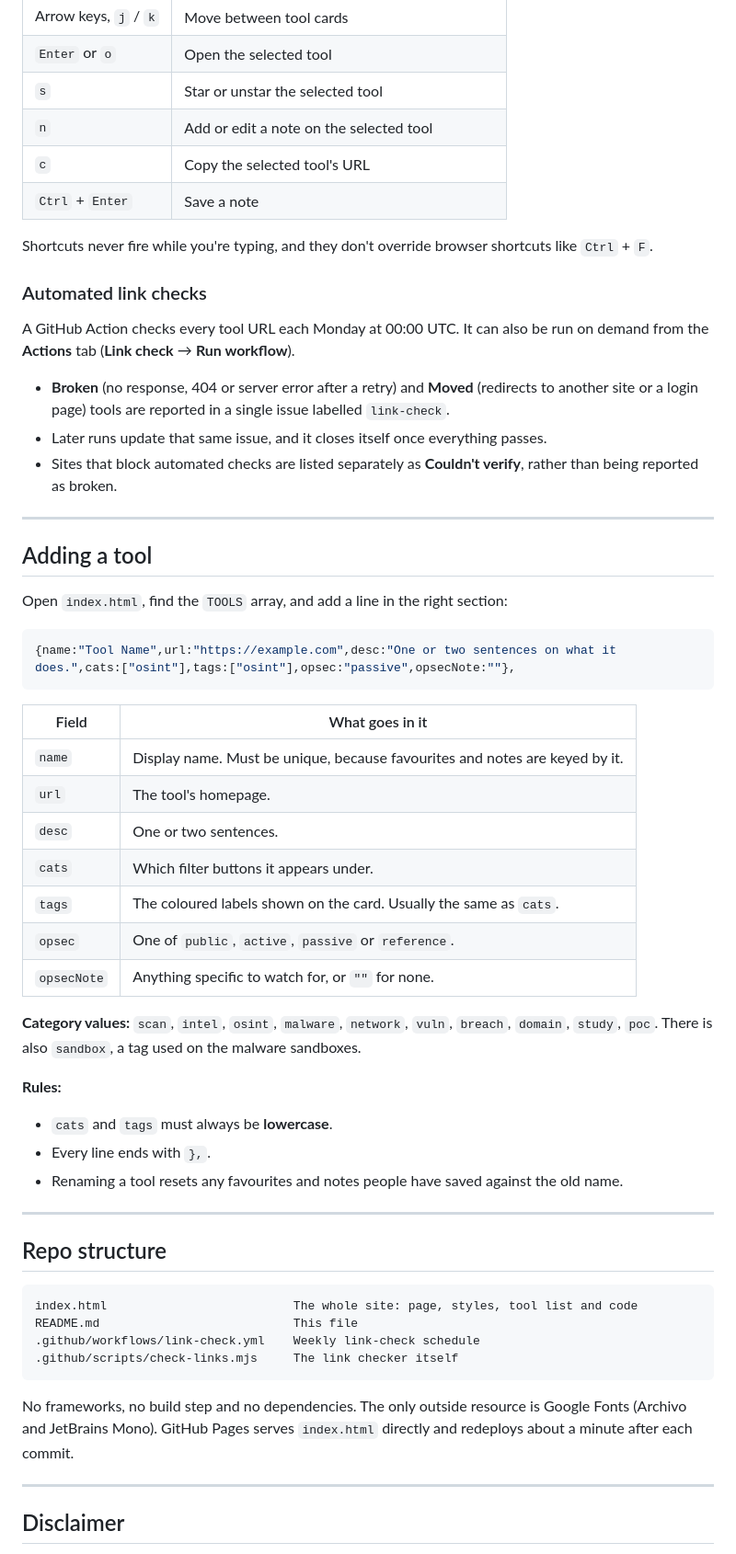
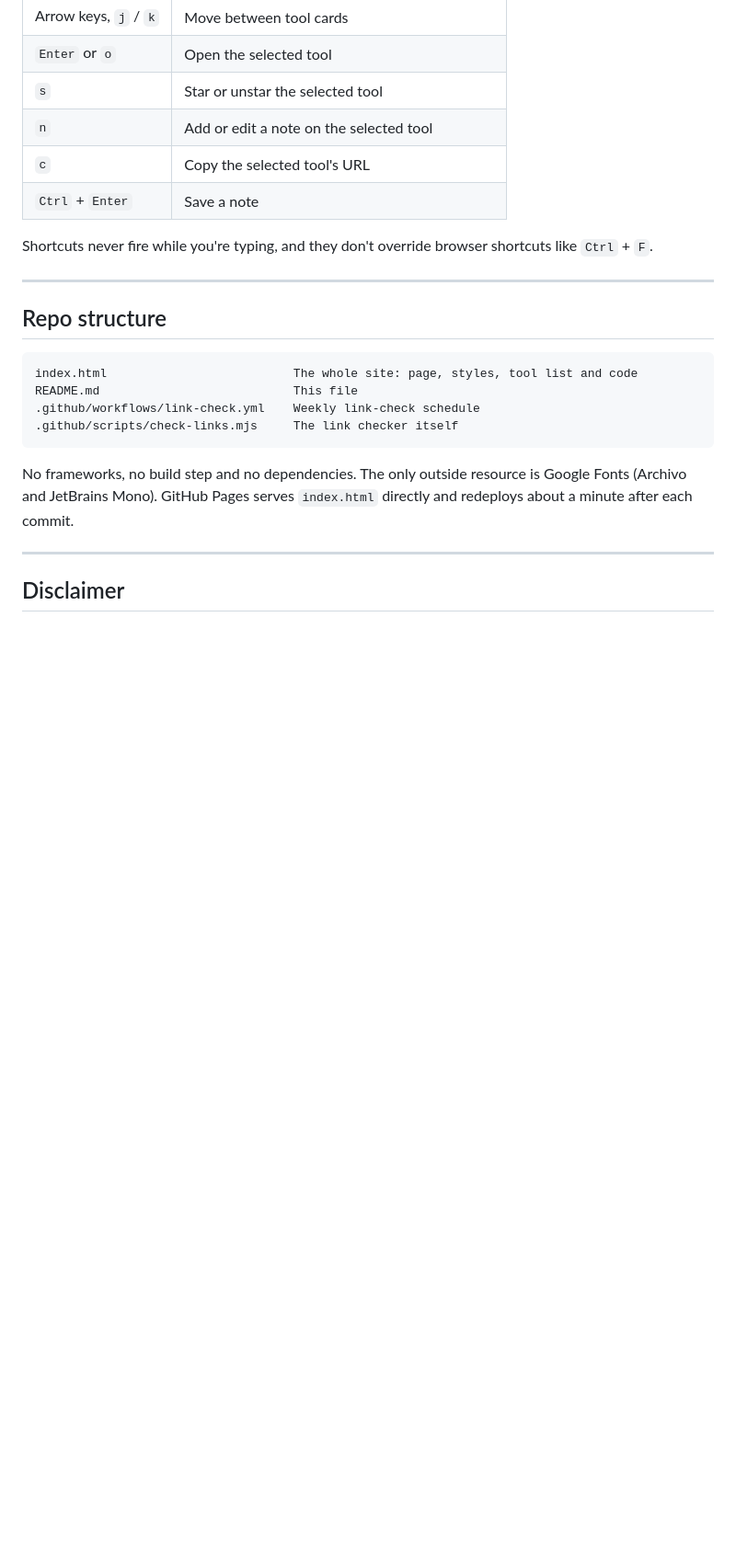
Before and after one commit to Tatey6/OSINT---Cyber-Tools, a Markdown page: README.md, the part around the change. Shown at 92% size. Drawn GitHub-style; blank space fills up the shorter version.

Commit message:
Remove link checks and tool addition instructions
Removed sections on automated link checks and adding a tool from the README.

````diff
--- a/README.md
+++ b/README.md
@@ -87,40 +87,6 @@ Press `?` on the site to see these at any time.
 
 Shortcuts never fire while you're typing, and they don't override browser shortcuts like `Ctrl` + `F`.
 
-### Automated link checks
-A GitHub Action checks every tool URL each Monday at 00:00 UTC. It can also be run on demand from the **Actions** tab (**Link check** → **Run workflow**).
-
-- **Broken** (no response, 404 or server error after a retry) and **Moved** (redirects to another site or a login page) tools are reported in a single issue labelled `link-check`.
-- Later runs update that same issue, and it closes itself once everything passes.
-- Sites that block automated checks are listed separately as **Couldn't verify**, rather than being reported as broken.
-
----
-
-## Adding a tool
-
-Open `index.html`, find the `TOOLS` array, and add a line in the right section:
-
-```js
-{name:"Tool Name",url:"https://example.com",desc:"One or two sentences on what it does.",cats:["osint"],tags:["osint"],opsec:"passive",opsecNote:""},
-```
-
-| Field | What goes in it |
-|---|---|
-| `name` | Display name. Must be unique, because favourites and notes are keyed by it. |
-| `url` | The tool's homepage. |
-| `desc` | One or two sentences. |
-| `cats` | Which filter buttons it appears under. |
-| `tags` | The coloured labels shown on the card. Usually the same as `cats`. |
-| `opsec` | One of `public`, `active`, `passive` or `reference`. |
-| `opsecNote` | Anything specific to watch for, or `""` for none. |
-
-**Category values:** `scan`, `intel`, `osint`, `malware`, `network`, `vuln`, `breach`, `domain`, `study`, `poc`. There is also `sandbox`, a tag used on the malware sandboxes.
-
-**Rules:**
-- `cats` and `tags` must always be **lowercase**.
-- Every line ends with `},`.
-- Renaming a tool resets any favourites and notes people have saved against the old name.
-
 ---
 
 ## Repo structure
````
